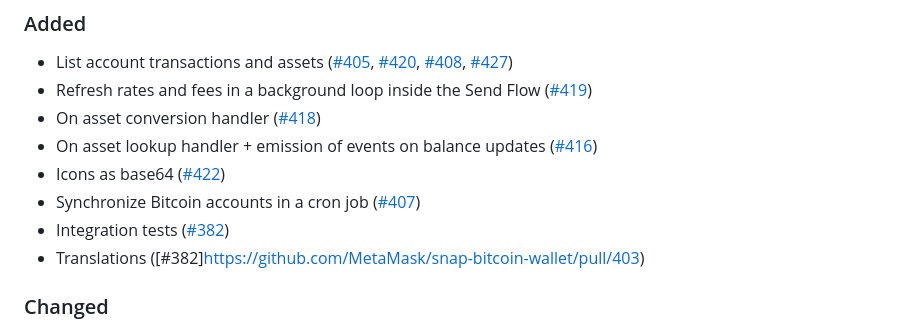
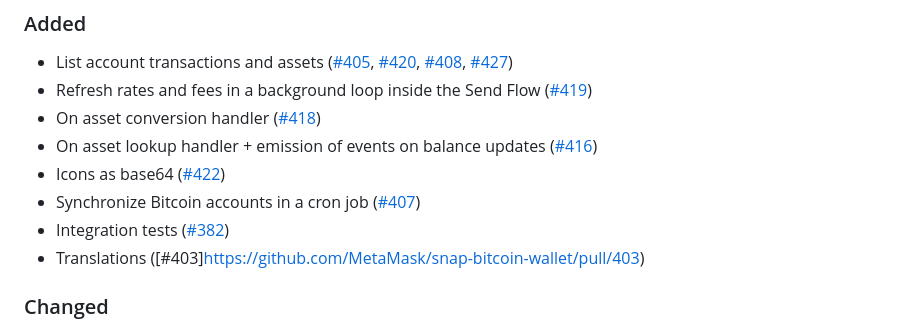
Before and after one commit to MetaMask/snap-bitcoin-wallet, a Markdown page: packages/snap/CHANGELOG.md, the part around the change. GitHub-like rendering.

Commit message:
Update packages/snap/CHANGELOG.md
Co-authored-by: Charly Chevalier <charly.chevalier@consensys.net>

```diff
--- a/packages/snap/CHANGELOG.md
+++ b/packages/snap/CHANGELOG.md
@@ -18,7 +18,7 @@ and this project adheres to [Semantic Versioning](https://semver.org/spec/v2.0.0
 - Icons as base64 ([#422](https://github.com/MetaMask/snap-bitcoin-wallet/pull/422))
 - Synchronize Bitcoin accounts in a cron job ([#407](https://github.com/MetaMask/snap-bitcoin-wallet/pull/407))
 - Integration tests ([#382](https://github.com/MetaMask/snap-bitcoin-wallet/pull/382))
-- Translations ([#382]https://github.com/MetaMask/snap-bitcoin-wallet/pull/403)
+- Translations ([#403]https://github.com/MetaMask/snap-bitcoin-wallet/pull/403)
 
 ### Changed
 
```
